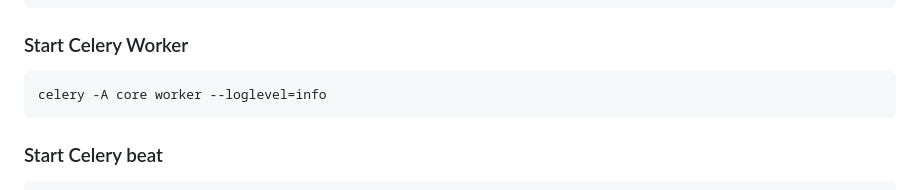
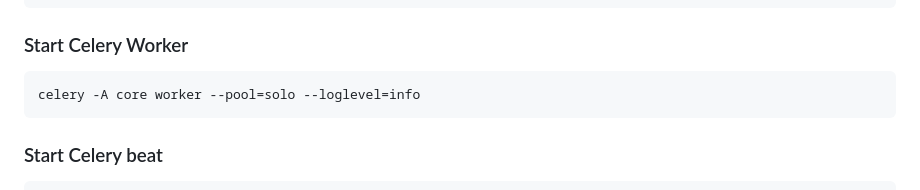
Before and after one commit to timmyades3/hackernews-scraper, a Markdown page: README.md, the part around the change. Rendered like a GitHub page.

````diff
--- a/README.md
+++ b/README.md
@@ -81,7 +81,7 @@ redis-server
 
 ### Start Celery Worker
 ```bash
-celery -A core worker --loglevel=info
+celery -A core worker --pool=solo --loglevel=info
 ```
 
 ### Start Celery beat
````
